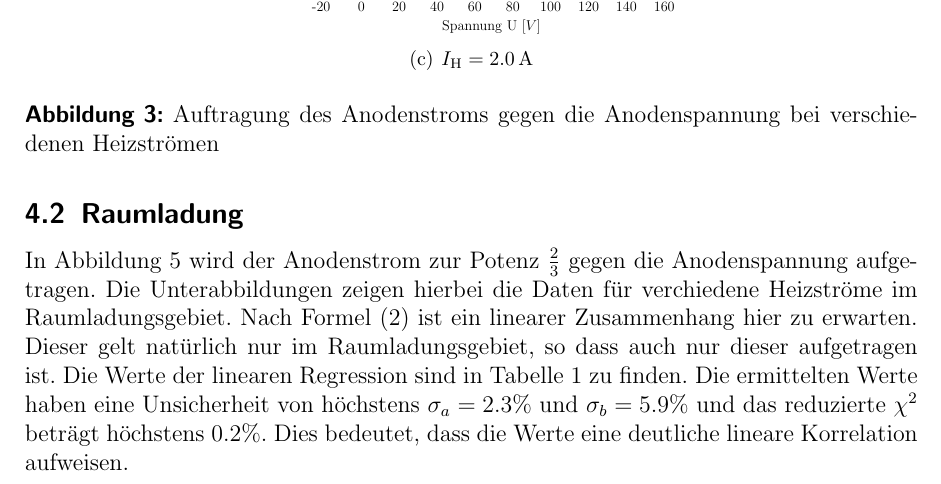
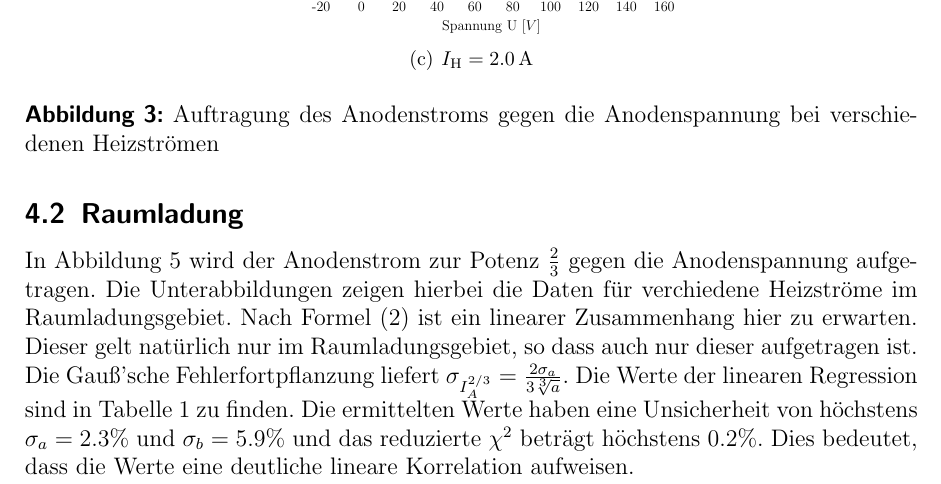
Before and after one commit to miallo/17Elektronik, a LaTeX document (Prohaupt.tex): part of page 6 of 8, cut so that both start at the same text. The pictures show the PDF file Prohaupt.pdf that the author committed with the source.

Commit message:
Auswertung weiter

```diff
--- a/Prohaupt.tex
+++ b/Prohaupt.tex
@@ -291,6 +291,8 @@ In Abbildung \ref{fig:raumladung} wird der Anodenstrom zur Potenz $\frac{2}{3}$
 Die Unterabbildungen zeigen hierbei die Daten für verchiedene Heizströme im Raumladungsgebiet.
 Nach Formel \eqref{eq:rauml} ist ein linearer Zusammenhang hier zu erwarten.
 Dieser gelt natürlich nur im Raumladungsgebiet, so dass auch nur dieser aufgetragen ist.
+
+Die Gauß'sche Fehlerfortpflanzung liefert $\sigma_{I_A^{2/3}}=\frac{2\sigma_{a}}{3\sqrt[3]{a}}$.
 Die Werte der linearen Regression sind in Tabelle \ref{tab:ParaRaum} zu finden.
 Die ermittelten Werte haben eine Unsicherheit von höchstens $\sigma_a = 2.3\%$ und $\sigma_b=5.9\%$ und das reduzierte $\chi^2$ beträgt höchstens $0.2\%$.
 Dies bedeutet, dass die Werte eine deutliche lineare Korrelation aufweisen.
```
Also changed, not shown: Prohaupt.pdf.
